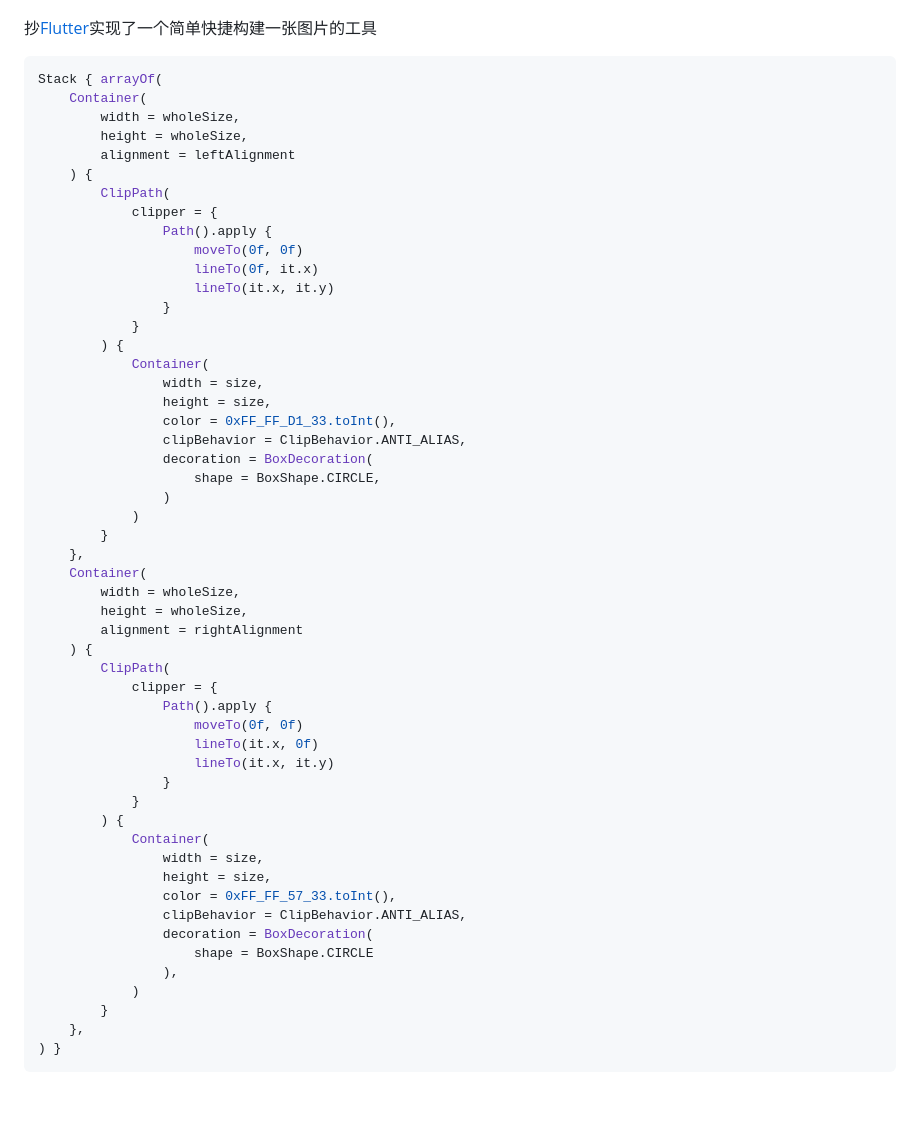
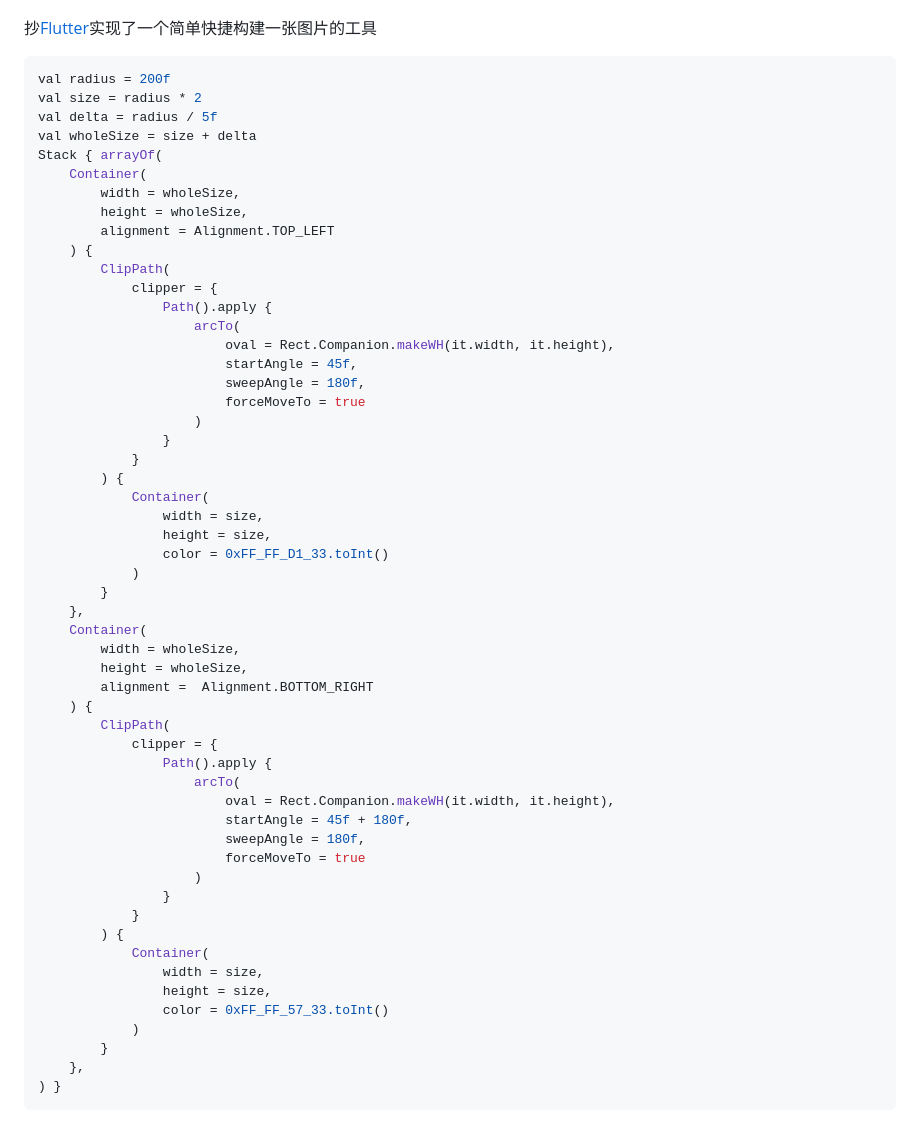
Before and after one commit to muedsa/snapshot, a Markdown page: README.md, the part around the change. Drawn GitHub-style; blank space fills up the shorter version.

Commit message:
update: simplified logo code

````diff
--- a/README.md
+++ b/README.md
@@ -5,54 +5,56 @@
 抄[Flutter](https://github.com/flutter/flutter)实现了一个简单快捷构建一张图片的工具
 
 ```kotlin
+val radius = 200f
+val size = radius * 2
+val delta = radius / 5f
+val wholeSize = size + delta
 Stack { arrayOf(
     Container(
         width = wholeSize,
         height = wholeSize,
-        alignment = leftAlignment
+        alignment = Alignment.TOP_LEFT
     ) {
         ClipPath(
             clipper = {
                 Path().apply {
-                    moveTo(0f, 0f)
-                    lineTo(0f, it.x)
-                    lineTo(it.x, it.y)
+                    arcTo(
+                        oval = Rect.Companion.makeWH(it.width, it.height),
+                        startAngle = 45f,
+                        sweepAngle = 180f,
+                        forceMoveTo = true
+                    )
                 }
             }
         ) {
             Container(
                 width = size,
                 height = size,
-                color = 0xFF_FF_D1_33.toInt(),
-                clipBehavior = ClipBehavior.ANTI_ALIAS,
-                decoration = BoxDecoration(
-                    shape = BoxShape.CIRCLE,
-                )
+                color = 0xFF_FF_D1_33.toInt()
             )
         }
     },
     Container(
         width = wholeSize,
         height = wholeSize,
-        alignment = rightAlignment
+        alignment =  Alignment.BOTTOM_RIGHT
     ) {
         ClipPath(
             clipper = {
                 Path().apply {
-                    moveTo(0f, 0f)
-                    lineTo(it.x, 0f)
-                    lineTo(it.x, it.y)
+                    arcTo(
+                        oval = Rect.Companion.makeWH(it.width, it.height),
+                        startAngle = 45f + 180f,
+                        sweepAngle = 180f,
+                        forceMoveTo = true
+                    )
                 }
             }
         ) {
             Container(
                 width = size,
                 height = size,
-                color = 0xFF_FF_57_33.toInt(),
-                clipBehavior = ClipBehavior.ANTI_ALIAS,
-                decoration = BoxDecoration(
-                    shape = BoxShape.CIRCLE
-                ),
+                color = 0xFF_FF_57_33.toInt()
             )
         }
     },
````
Also changed, not shown: logo.png, 2 other files.
